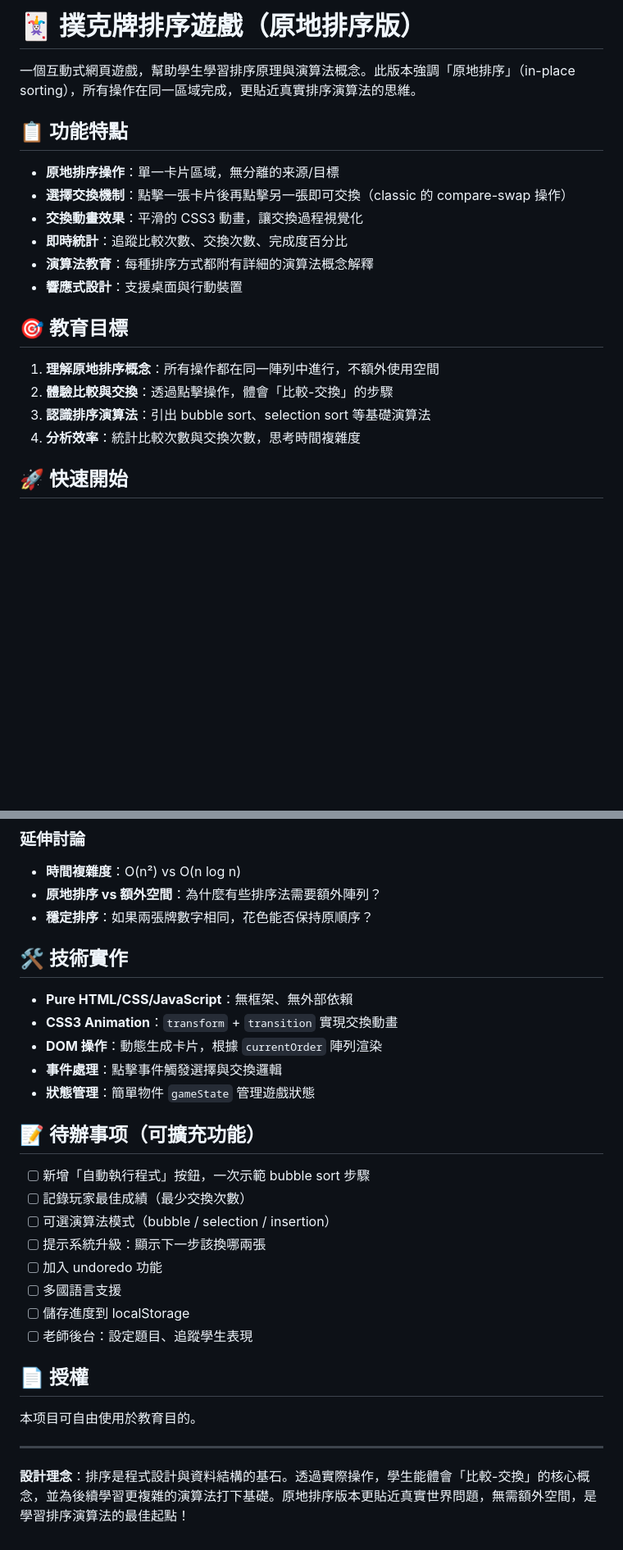
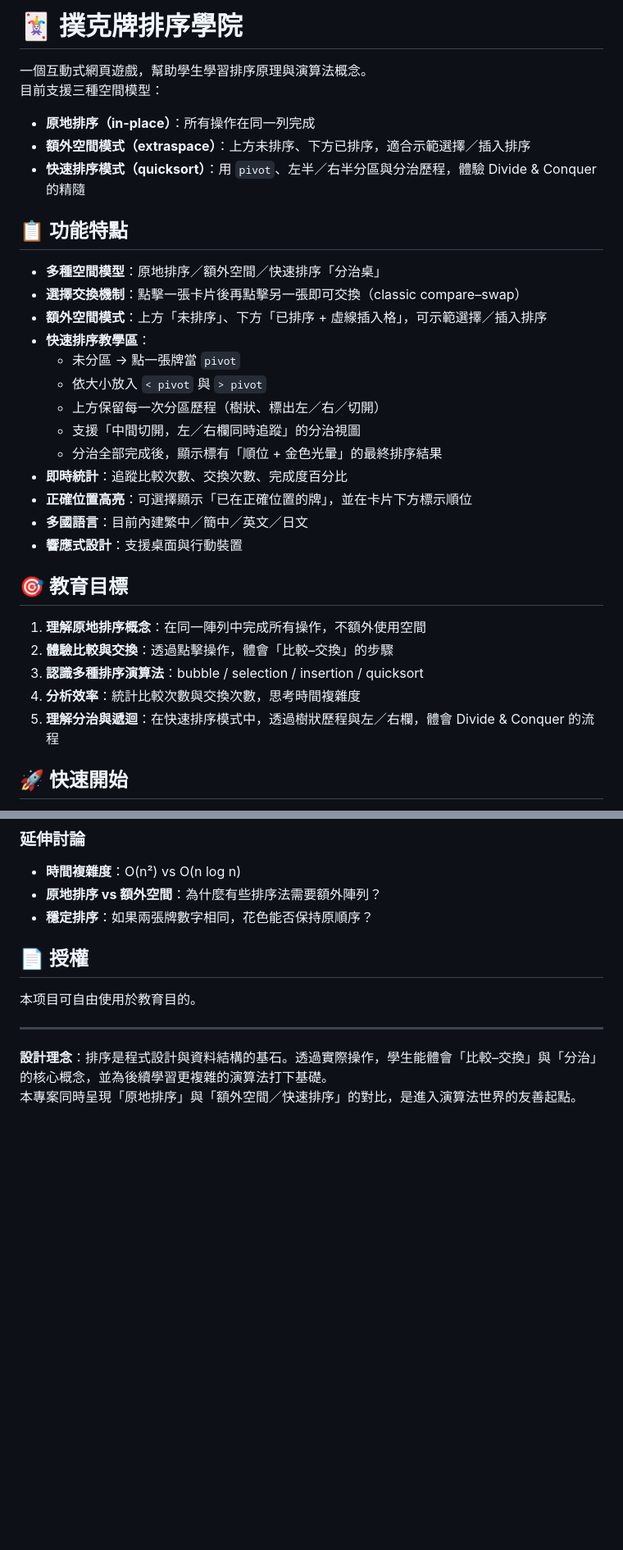
Before and after one commit to yaohjana/poker-sort, a Markdown page: README.md, 2 parts joined by grey strips. Shown at 82% size. GitHub-like rendering; blank space fills up the shorter version.

```diff
--- a/README.md
+++ b/README.md
@@ -1,22 +1,35 @@
-# 🃏 撲克牌排序遊戲（原地排序版）
+# 🃏 撲克牌排序學院
 
-一個互動式網頁遊戲，幫助學生學習排序原理與演算法概念。此版本強調「原地排序」（in-place sorting），所有操作在同一區域完成，更貼近真實排序演算法的思維。
+一個互動式網頁遊戲，幫助學生學習排序原理與演算法概念。
+目前支援三種空間模型：
+
+- **原地排序（in-place）**：所有操作在同一列完成
+- **額外空間模式（extraspace）**：上方未排序、下方已排序，適合示範選擇／插入排序
+- **快速排序模式（quicksort）**：用 `pivot`、左半／右半分區與分治歷程，體驗 Divide & Conquer 的精隨
 
 ## 📋 功能特點
 
-- **原地排序操作**：單一卡片區域，無分離的来源/目標
-- **選擇交換機制**：點擊一張卡片後再點擊另一張即可交換（classic 的 compare-swap 操作）
-- **交換動畫效果**：平滑的 CSS3 動畫，讓交換過程視覺化
+- **多種空間模型**：原地排序／額外空間／快速排序「分治桌」
+- **選擇交換機制**：點擊一張卡片後再點擊另一張即可交換（classic compare–swap）
+- **額外空間模式**：上方「未排序」、下方「已排序 + 虛線插入格」，可示範選擇／插入排序
+- **快速排序教學區**：
+  - 未分區 → 點一張牌當 `pivot`
+  - 依大小放入 `< pivot` 與 `> pivot`
+  - 上方保留每一次分區歷程（樹狀、標出左／右／切開）
+  - 支援「中間切開，左／右欄同時追蹤」的分治視圖
+  - 分治全部完成後，顯示標有「順位 + 金色光暈」的最終排序結果
 - **即時統計**：追蹤比較次數、交換次數、完成度百分比
-- **演算法教育**：每種排序方式都附有詳細的演算法概念解釋
+- **正確位置高亮**：可選擇顯示「已在正確位置的牌」，並在卡片下方標示順位
+- **多國語言**：目前內建繁中／簡中／英文／日文
 - **響應式設計**：支援桌面與行動裝置
 
 ## 🎯 教育目標
 
-1. **理解原地排序概念**：所有操作都在同一陣列中進行，不額外使用空間
-2. **體驗比較與交換**：透過點擊操作，體會「比較-交換」的步驟
-3. **認識排序演算法**：引出 bubble sort、selection sort 等基礎演算法
+1. **理解原地排序概念**：在同一陣列中完成所有操作，不額外使用空間
+2. **體驗比較與交換**：透過點擊操作，體會「比較–交換」的步驟
+3. **認識多種排序演算法**：bubble / selection / insertion / quicksort
 4. **分析效率**：統計比較次數與交換次數，思考時間複雜度
+5. **理解分治與遞迴**：在快速排序模式中，透過樹狀歷程與左／右欄，體會 Divide & Conquer 的流程
 
 ## 🚀 快速開始
 
@@ -98,24 +133,6 @@ poker-sort/
 - **原地排序 vs 額外空間**：為什麼有些排序法需要額外陣列？
 - **穩定排序**：如果兩張牌數字相同，花色能否保持原順序？
 
-## 🛠️ 技術實作
-
-- **Pure HTML/CSS/JavaScript**：無框架、無外部依賴
-- **CSS3 Animation**：`transform` + `transition` 實現交換動畫
-- **DOM 操作**：動態生成卡片，根據 `currentOrder` 陣列渲染
-- **事件處理**：點擊事件觸發選擇與交換邏輯
-- **狀態管理**：簡單物件 `gameState` 管理遊戲狀態
-
-## 📝 待辦事项（可擴充功能）
-
-- [ ] 新增「自動執行程式」按鈕，一次示範 bubble sort 步驟
-- [ ] 記錄玩家最佳成績（最少交換次數）
-- [ ] 可選演算法模式（bubble / selection / insertion）
-- [ ] 提示系統升級：顯示下一步該換哪兩張
-- [ ] 加入 undoredo 功能
-- [ ] 多國語言支援
-- [ ] 儲存進度到 localStorage
-- [ ] 老師後台：設定題目、追蹤學生表現
 
 ## 📄 授權
 
@@ -123,4 +140,5 @@ poker-sort/
 
 ---
 
-**設計理念**：排序是程式設計與資料結構的基石。透過實際操作，學生能體會「比較-交換」的核心概念，並為後續學習更複雜的演算法打下基礎。原地排序版本更貼近真實世界問題，無需額外空間，是學習排序演算法的最佳起點！
+**設計理念**：排序是程式設計與資料結構的基石。透過實際操作，學生能體會「比較–交換」與「分治」的核心概念，並為後續學習更複雜的演算法打下基礎。
+本專案同時呈現「原地排序」與「額外空間／快速排序」的對比，是進入演算法世界的友善起點。
```
Also changed, not shown: other parts of README.md (+34 -12 lines).
